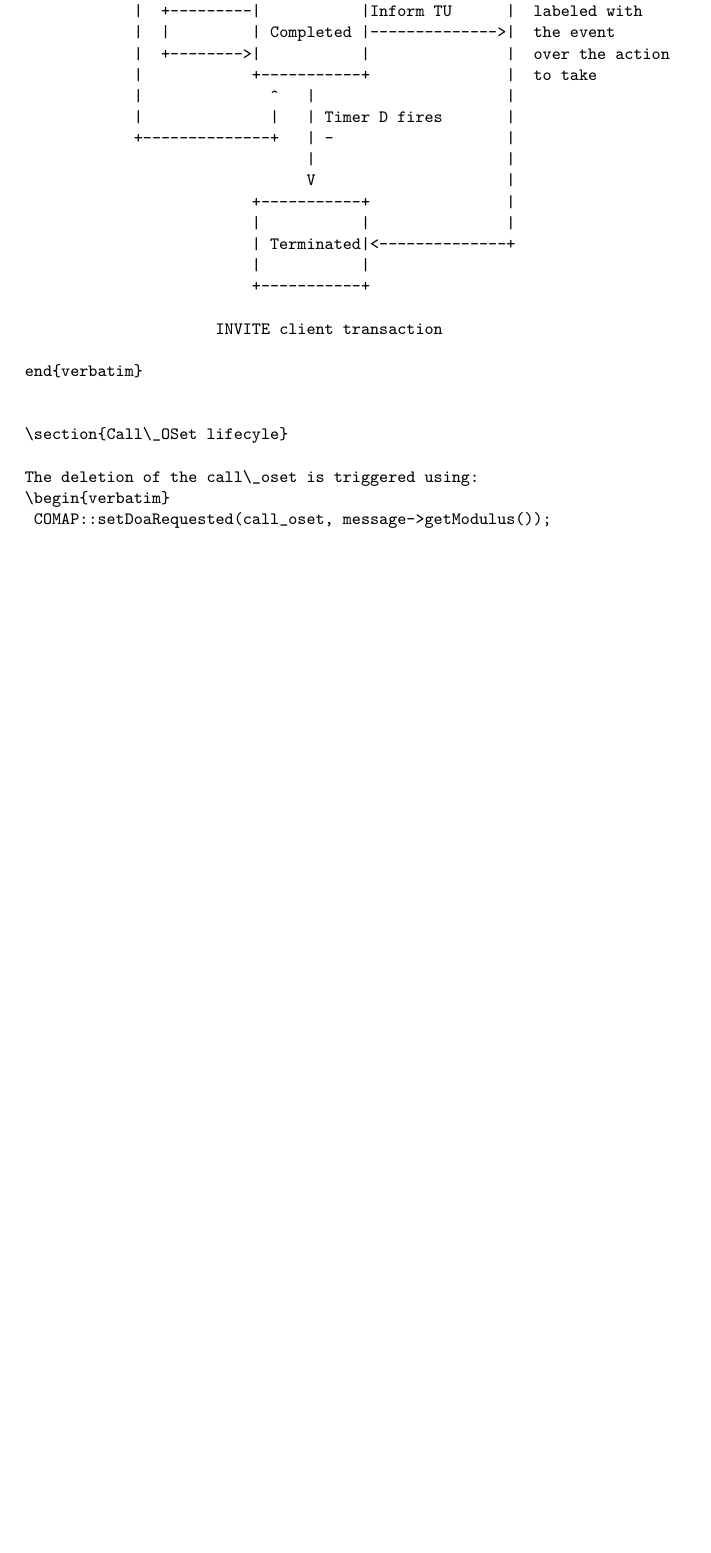
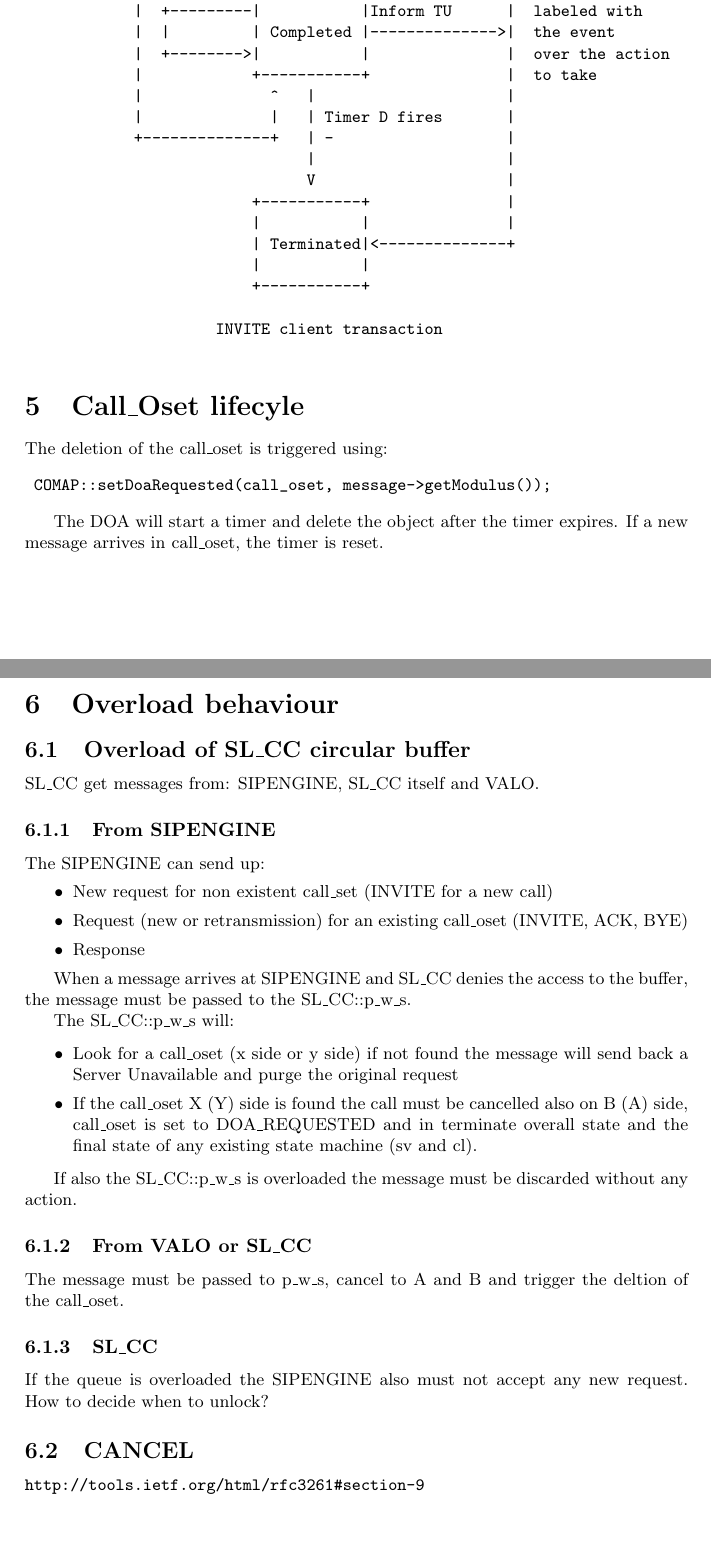
Before and after one commit to guincisa/SIPSL, a LaTeX document (sipsl-design/DOC/deletion_logic.tex): part of page 8 of 8 before the commit and two parts of pages 8 and 9 of 9 after it, the two joined at a grey line, cut so that both start at the same text, the shorter picture padded with empty space. Compiled offline with pdfLaTeX.

Commit message:
lock buffer

```diff
--- a/sipsl-design/DOC/deletion_logic.tex
+++ b/sipsl-design/DOC/deletion_logic.tex
@@ -369,14 +369,60 @@ resp. to TU |  1xx             V                     |
 
                      INVITE client transaction
 
-end{verbatim}
+\end{verbatim}
 
 
-\section{Call\_OSet lifecyle}
+\section{Call\_Oset lifecyle}
 
 The deletion of the call\_oset is triggered using:
 \begin{verbatim}
 	COMAP::setDoaRequested(call_oset, message->getModulus());
 \end{verbatim}
 
+The DOA will start a timer and delete the object after the timer expires. If a new message arrives in call\_oset, the timer is reset.
+
+\section{Overload behaviour}
+
+\subsection{Overload of SL\_CC circular buffer}
+
+SL\_CC get messages from: SIPENGINE, SL\_CC itself and VALO.
+\subsubsection{From SIPENGINE}
+The SIPENGINE can send up:
+\begin{itemize}
+\item New request for non existent call\_set (INVITE for a new call)
+\item Request (new or retransmission) for an existing call\_oset (INVITE, ACK, BYE)
+\item Response
+\end{itemize}
+
+When a message arrives at SIPENGINE and SL\_CC denies the access to the buffer, the message must
+be passed to the SL\_CC::p\_w\_s.
+
+The SL\_CC::p\_w\_s will:
+
+\begin{itemize}
+\item Look for a call\_oset (x side or y side) if not found the message
+will send back a Server Unavailable and purge the original request
+\item If the call\_oset X (Y) side is found the call must be cancelled also on B (A) side, call\_oset is set to DOA\_REQUESTED
+and in terminate overall state and the final state of any existing state machine (sv and cl).
+\end{itemize}
+
+If also the SL\_CC::p\_w\_s is overloaded the message must be discarded without any action.
+
+\subsubsection{From VALO or SL\_CC}
+
+The message must be passed to p\_w\_s, cancel to A and B and trigger the deltion of the call\_oset.
+
+\subsubsection{SL\_CC}
+If the queue is overloaded the SIPENGINE also must not accept any new request.
+How to decide when to unlock?
+
+
+
+
+
+\subsection{CANCEL}
+\begin{verbatim}
+http://tools.ietf.org/html/rfc3261#section-9
+\end{verbatim}
+
 \end{document}
```
Also changed, not shown: sipsl-design/DOC/deletion_logic.tex (2 more changed lines), 7 other files.
